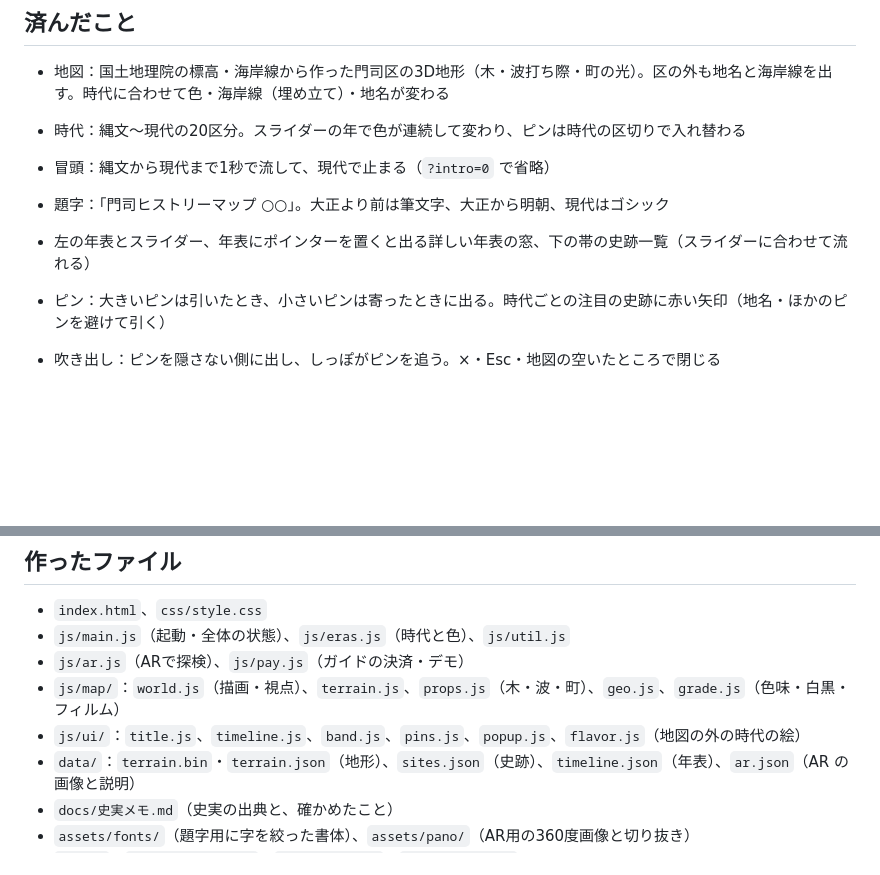
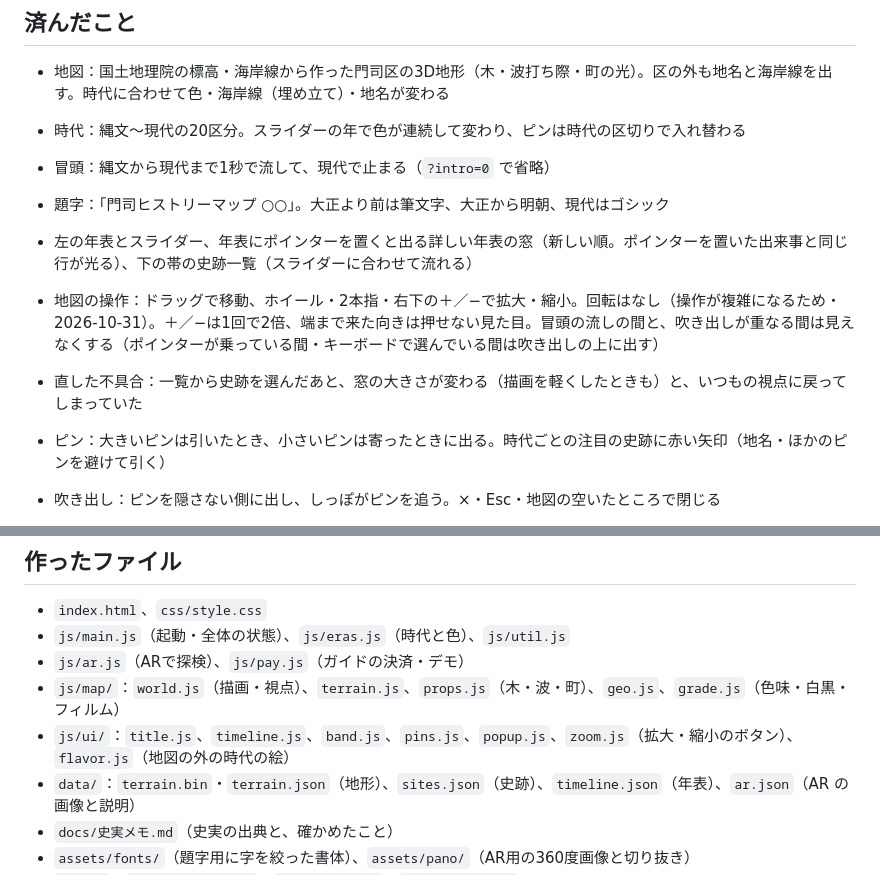
Before and after one commit to uniunigoduni/kitakyushu-kanko-mvp, a Markdown page: PROGRESS.md, 2 parts joined by grey strips. Drawn GitHub-style; blank space fills up the shorter version.

Commit message:
進み具合のメモを更新（年表の並び・拡大縮小のボタン・回転なし）
Co-Authored-By: Claude Opus 5.5 <noreply@anthropic.com>

```diff
--- a/PROGRESS.md
+++ b/PROGRESS.md
@@ -8,7 +8,9 @@ README の計画と `../北九州観光MVP_スキルのエッセンス.md` に
 - 時代：縄文〜現代の20区分。スライダーの年で色が連続して変わり、ピンは時代の区切りで入れ替わる
 - 冒頭：縄文から現代まで1秒で流して、現代で止まる（`?intro=0` で省略）
 - 題字：「門司ヒストリーマップ ○○」。大正より前は筆文字、大正から明朝、現代はゴシック
-- 左の年表とスライダー、年表にポインターを置くと出る詳しい年表の窓、下の帯の史跡一覧（スライダーに合わせて流れる）
+- 左の年表とスライダー、年表にポインターを置くと出る詳しい年表の窓（新しい順。ポインターを置いた出来事と同じ行が光る）、下の帯の史跡一覧（スライダーに合わせて流れる）
+- 地図の操作：ドラッグで移動、ホイール・2本指・右下の＋／−で拡大・縮小。回転はなし（操作が複雑になるため・2026-10-31）。＋／−は1回で2倍、端まで来た向きは押せない見た目。冒頭の流しの間と、吹き出しが重なる間は見えなくする（ポインターが乗っている間・キーボードで選んでいる間は吹き出しの上に出す）
+- 直した不具合：一覧から史跡を選んだあと、窓の大きさが変わる（描画を軽くしたときも）と、いつもの視点に戻ってしまっていた
 - ピン：大きいピンは引いたとき、小さいピンは寄ったときに出る。時代ごとの注目の史跡に赤い矢印（地名・ほかのピンを避けて引く）
 - 吹き出し：ピンを隠さない側に出し、しっぽがピンを追う。×・Esc・地図の空いたところで閉じる
 - 画面の確認：パソコン幅（1440×900）とスマホ幅（390×844）で全時代を画像で確認済み
@@ -29,7 +31,7 @@ README の計画と `../北九州観光MVP_スキルのエッセンス.md` に
 - `js/main.js`（起動・全体の状態）、`js/eras.js`（時代と色）、`js/util.js`
 - `js/ar.js`（ARで探検）、`js/pay.js`（ガイドの決済・デモ）
 - `js/map/`：`world.js`（描画・視点）、`terrain.js`、`props.js`（木・波・町）、`geo.js`、`grade.js`（色味・白黒・フィルム）
-- `js/ui/`：`title.js`、`timeline.js`、`band.js`、`pins.js`、`popup.js`、`flavor.js`（地図の外の時代の絵）
+- `js/ui/`：`title.js`、`timeline.js`、`band.js`、`pins.js`、`popup.js`、`zoom.js`（拡大・縮小のボタン）、`flavor.js`（地図の外の時代の絵）
 - `data/`：`terrain.bin`・`terrain.json`（地形）、`sites.json`（史跡）、`timeline.json`（年表）、`ar.json`（AR の画像と説明）
 - `docs/史実メモ.md`（史実の出典と、確かめたこと）
 - `assets/fonts/`（題字用に字を絞った書体）、`assets/pano/`（AR用の360度画像と切り抜き）
```
